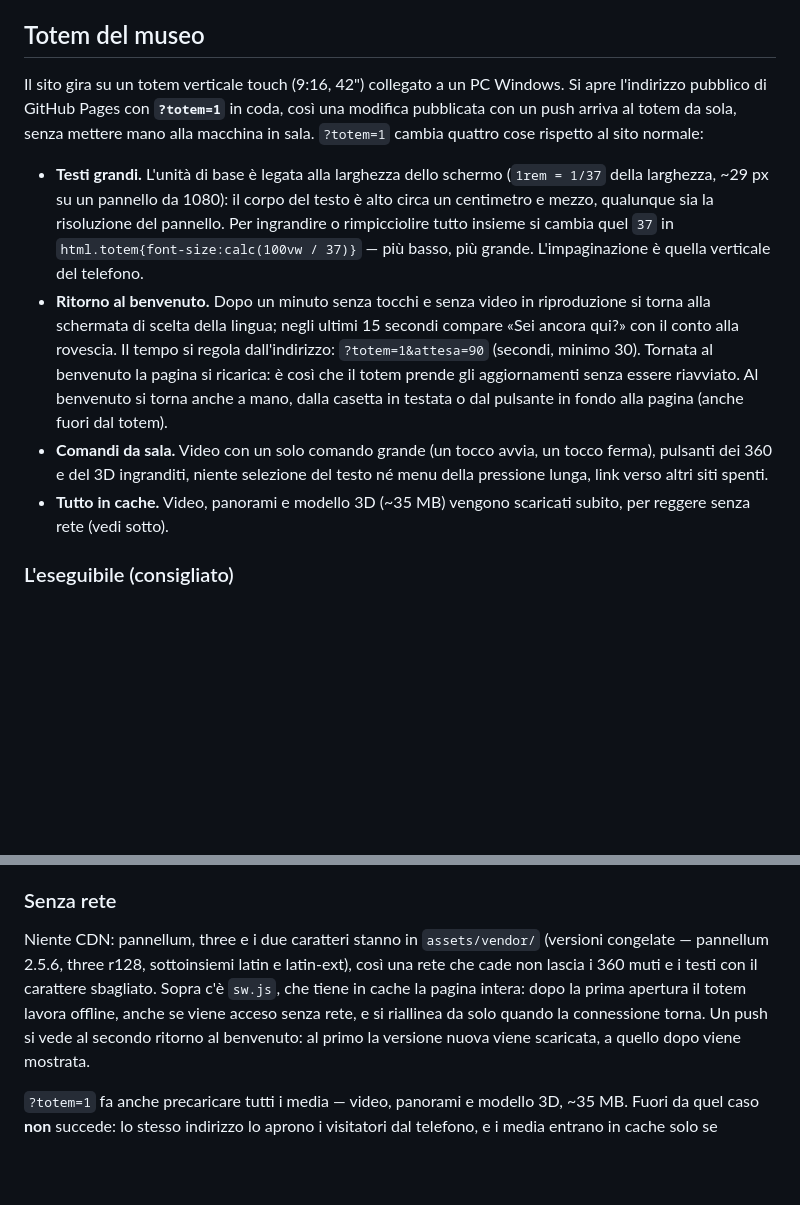
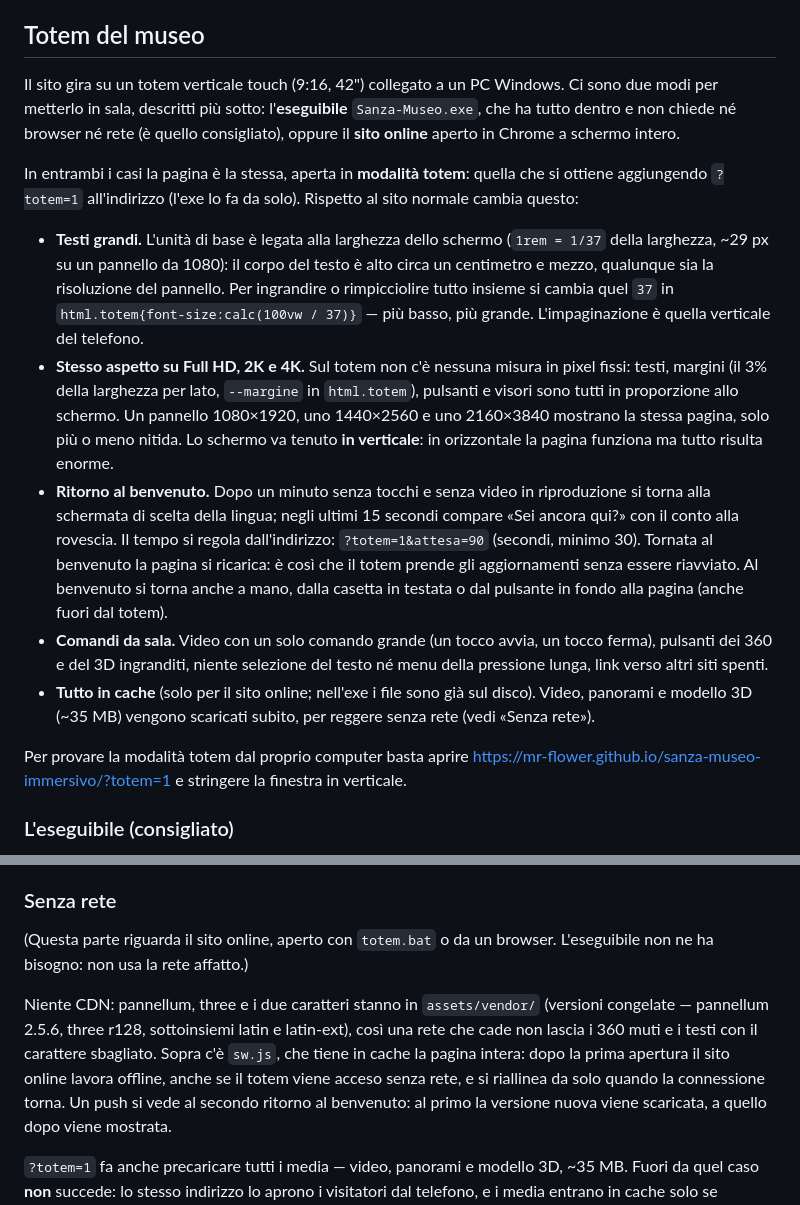
Before and after one commit to Mr-Flower/sanza-museo-immersivo, a Markdown page: README.md, 2 parts joined by grey strips. Drawn GitHub-style; blank space fills up the shorter version.

Commit message:
README: i due modi di mettere il sito sul totem, e le risoluzioni

```diff
--- a/README.md
+++ b/README.md
@@ -41,9 +41,13 @@ Nessun backend. È pubblicato con **GitHub Pages** dal branch `main`, root del r
 ## Totem del museo
 
 Il sito gira su un totem verticale touch (9:16, 42") collegato a un PC Windows.
-Si apre l'indirizzo pubblico di GitHub Pages con **`?totem=1`** in coda, così una
-modifica pubblicata con un push arriva al totem da sola, senza mettere mano alla
-macchina in sala. `?totem=1` cambia quattro cose rispetto al sito normale:
+Ci sono due modi per metterlo in sala, descritti più sotto: l'**eseguibile**
+`Sanza-Museo.exe`, che ha tutto dentro e non chiede né browser né rete (è quello
+consigliato), oppure il **sito online** aperto in Chrome a schermo intero.
+
+In entrambi i casi la pagina è la stessa, aperta in **modalità totem**: quella
+che si ottiene aggiungendo `?totem=1` all'indirizzo (l'exe lo fa da solo).
+Rispetto al sito normale cambia questo:
 
 - **Testi grandi.** L'unità di base è legata alla larghezza dello schermo
   (`1rem = 1/37` della larghezza, ~29 px su un pannello da 1080): il corpo del
@@ -51,6 +55,12 @@ macchina in sala. `?totem=1` cambia quattro cose rispetto al sito normale:
   pannello. Per ingrandire o rimpicciolire tutto insieme si cambia quel `37` in
   `html.totem{font-size:calc(100vw / 37)}` — più basso, più grande.
   L'impaginazione è quella verticale del telefono.
+- **Stesso aspetto su Full HD, 2K e 4K.** Sul totem non c'è nessuna misura in
+  pixel fissi: testi, margini (il 3% della larghezza per lato, `--margine` in
+  `html.totem`), pulsanti e visori sono tutti in proporzione allo schermo. Un
+  pannello 1080×1920, uno 1440×2560 e uno 2160×3840 mostrano la stessa pagina,
+  solo più o meno nitida. Lo schermo va tenuto **in verticale**: in orizzontale
+  la pagina funziona ma tutto risulta enorme.
 - **Ritorno al benvenuto.** Dopo un minuto senza tocchi e senza video in
   riproduzione si torna alla schermata di scelta della lingua; negli ultimi 15
   secondi compare «Sei ancora qui?» con il conto alla rovescia. Il tempo si
@@ -62,8 +72,13 @@ macchina in sala. `?totem=1` cambia quattro cose rispetto al sito normale:
 - **Comandi da sala.** Video con un solo comando grande (un tocco avvia, un
   tocco ferma), pulsanti dei 360 e del 3D ingranditi, niente selezione del
   testo né menu della pressione lunga, link verso altri siti spenti.
-- **Tutto in cache.** Video, panorami e modello 3D (~35 MB) vengono scaricati
-  subito, per reggere senza rete (vedi sotto).
+- **Tutto in cache** (solo per il sito online; nell'exe i file sono già sul
+  disco). Video, panorami e modello 3D (~35 MB) vengono scaricati subito, per
+  reggere senza rete (vedi «Senza rete»).
+
+Per provare la modalità totem dal proprio computer basta aprire
+<https://mr-flower.github.io/sanza-museo-immersivo/?totem=1> e stringere la
+finestra in verticale.
 
 ### L'eseguibile (consigliato)
 
@@ -160,12 +175,15 @@ chiosco. Va bene per una prova, per la sala è meglio il `.bat`.
 
 ### Senza rete
 
+(Questa parte riguarda il sito online, aperto con `totem.bat` o da un browser.
+L'eseguibile non ne ha bisogno: non usa la rete affatto.)
+
 Niente CDN: pannellum, three e i due caratteri stanno in `assets/vendor/`
 (versioni congelate — pannellum 2.5.6, three r128, sottoinsiemi latin e
 latin-ext), così una rete che cade non lascia i 360 muti e i testi con il
 carattere sbagliato. Sopra c'è `sw.js`, che tiene in cache la pagina intera:
-dopo la prima apertura il totem lavora offline, anche se viene acceso senza
-rete, e si riallinea da solo quando la connessione torna. Un push si vede al
+dopo la prima apertura il sito online lavora offline, anche se il totem viene
+acceso senza rete, e si riallinea da solo quando la connessione torna. Un push si vede al
 secondo ritorno al benvenuto: al primo la versione nuova viene scaricata, a
 quello dopo viene mostrata.
 
```
